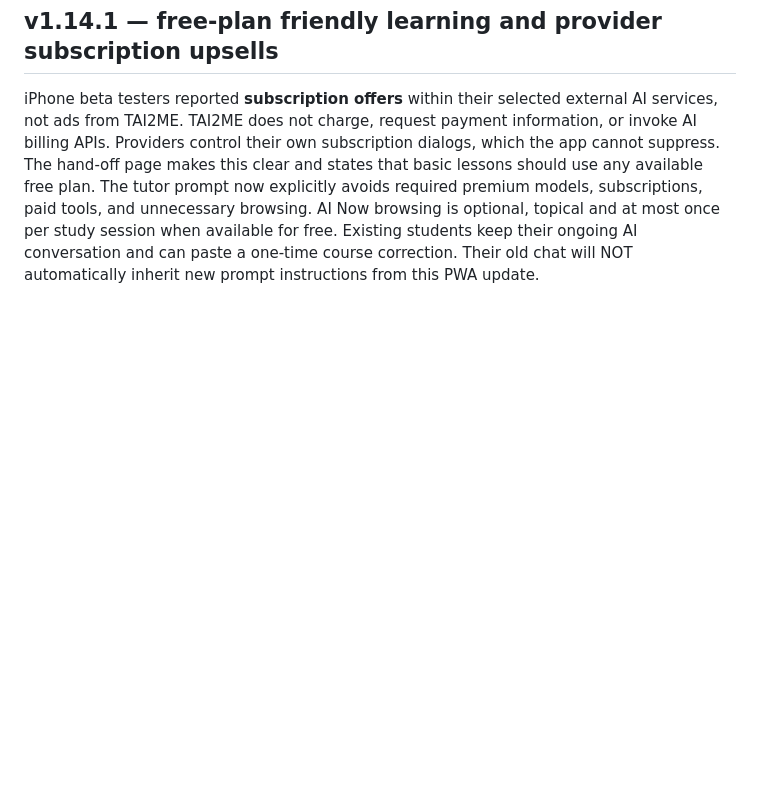
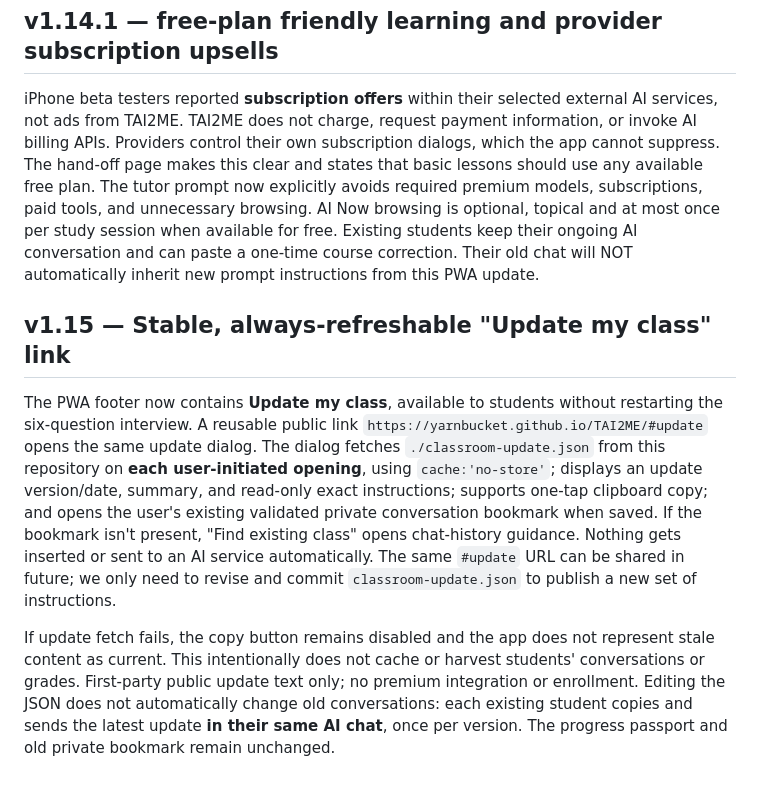
Before and after one commit to yarnbucket/TAI2ME, a Markdown page: README.md, the part around the change. Rendered like a GitHub page; blank space fills up the shorter version.

Commit message:
TAI2ME v1.15: permanent Update My Class link with live versioned instructions

```diff
--- a/README.md
+++ b/README.md
@@ -105,3 +105,9 @@ The generated tutor prompt now explicitly **teaches a simple concept before a lo
 ## v1.14.1 — free-plan friendly learning and provider subscription upsells
 
 iPhone beta testers reported **subscription offers** within their selected external AI services, not ads from TAI2ME. TAI2ME does not charge, request payment information, or invoke AI billing APIs. Providers control their own subscription dialogs, which the app cannot suppress. The hand-off page makes this clear and states that basic lessons should use any available free plan. The tutor prompt now explicitly avoids required premium models, subscriptions, paid tools, and unnecessary browsing. AI Now browsing is optional, topical and at most once per study session when available for free. Existing students keep their ongoing AI conversation and can paste a one-time course correction. Their old chat will NOT automatically inherit new prompt instructions from this PWA update.
+
+## v1.15 — Stable, always-refreshable "Update my class" link
+
+The PWA footer now contains **Update my class**, available to students without restarting the six-question interview. A reusable public link `https://yarnbucket.github.io/TAI2ME/#update` opens the same update dialog. The dialog fetches `./classroom-update.json` from this repository on **each user-initiated opening**, using `cache:'no-store'`; displays an update version/date, summary, and read-only exact instructions; supports one-tap clipboard copy; and opens the user's existing validated private conversation bookmark when saved. If the bookmark isn't present, "Find existing class" opens chat-history guidance. Nothing gets inserted or sent to an AI service automatically. The same `#update` URL can be shared in future; we only need to revise and commit `classroom-update.json` to publish a new set of instructions.
+
+If update fetch fails, the copy button remains disabled and the app does not represent stale content as current. This intentionally does not cache or harvest students' conversations or grades. First-party public update text only; no premium integration or enrollment. Editing the JSON does not automatically change old conversations: each existing student copies and sends the latest update **in their same AI chat**, once per version. The progress passport and old private bookmark remain unchanged.
```
